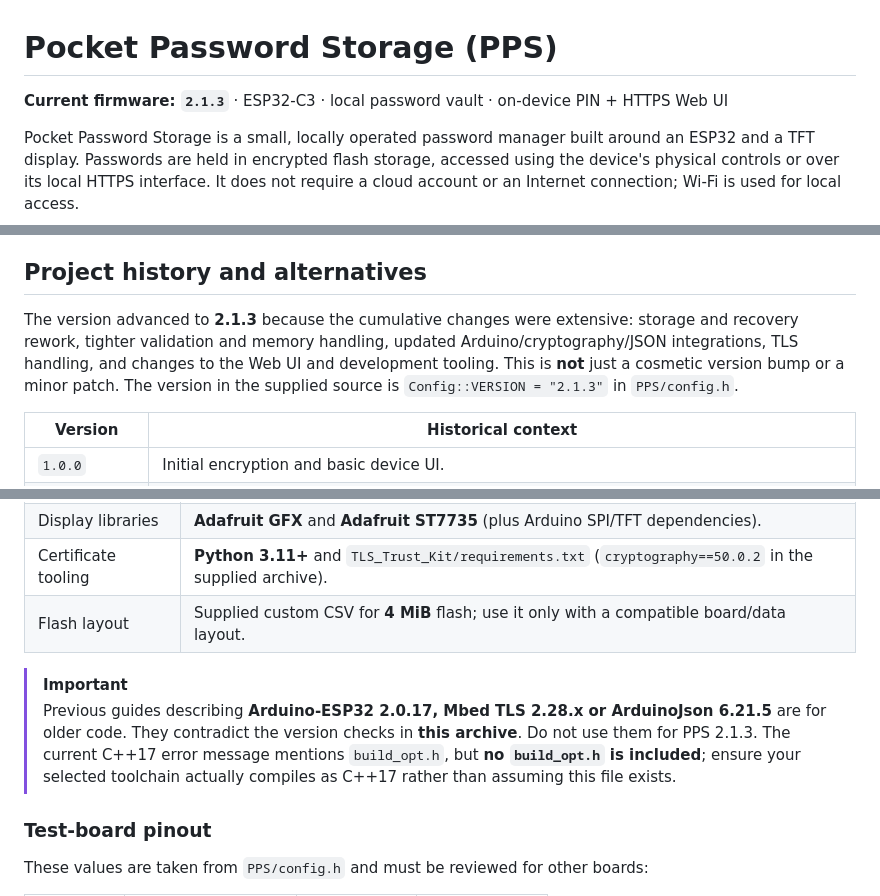
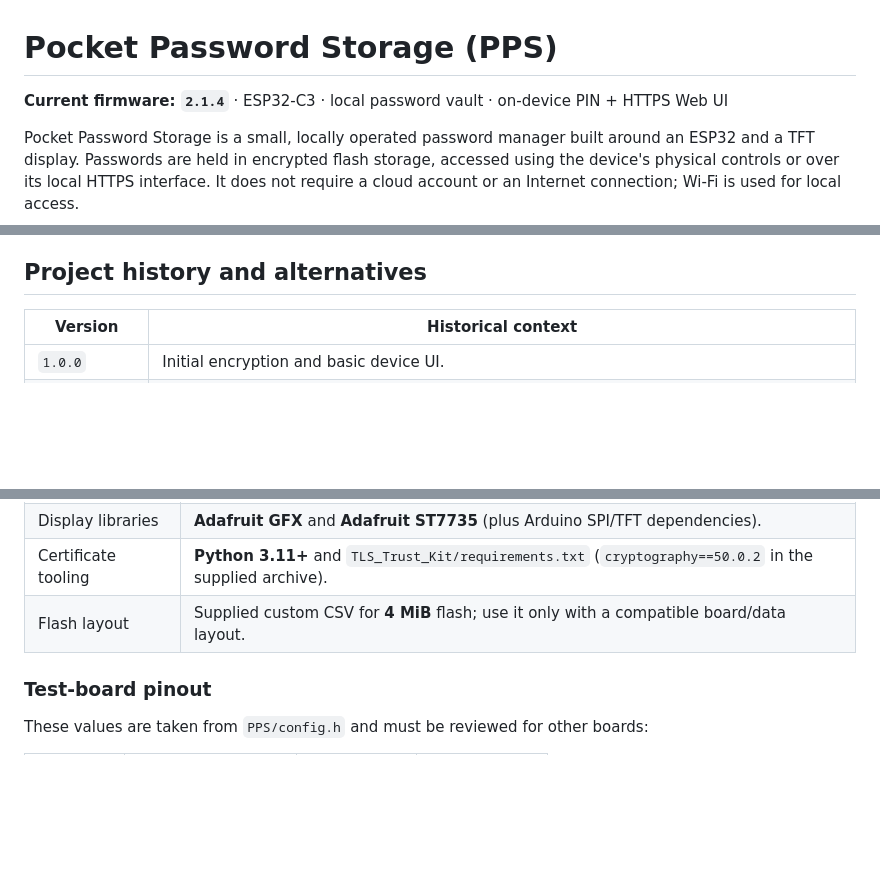
Before and after one commit to tizhproger/pocket_password_storage, a Markdown page: README.md, 3 parts joined by grey strips. Drawn GitHub-style; blank space fills up the shorter version.

```diff
--- a/README.md
+++ b/README.md
@@ -1,6 +1,6 @@
 # Pocket Password Storage (PPS)
 
-**Current firmware: `2.1.3`** · ESP32-C3 · local password vault · on-device PIN + HTTPS Web UI
+**Current firmware: `2.1.4`** · ESP32-C3 · local password vault · on-device PIN + HTTPS Web UI
 
 Pocket Password Storage is a small, locally operated password manager built around an ESP32 and a TFT display. Passwords are held in encrypted flash storage, accessed using the device's physical controls or over its local HTTPS interface. It does not require a cloud account or an Internet connection; Wi-Fi is used for local access.
 
@@ -29,8 +29,6 @@ Pocket Password Storage is a small, locally operated password manager built arou
 
 ## Project history and alternatives
 
-The version advanced to **2.1.3** because the cumulative changes were extensive: storage and recovery rework, tighter validation and memory handling, updated Arduino/cryptography/JSON integrations, TLS handling, and changes to the Web UI and development tooling. This is **not** just a cosmetic version bump or a minor patch. The version in the supplied source is `Config::VERSION = "2.1.3"` in `PPS/config.h`.
-
 | Version | Historical context |
 | --- | --- |
 | `1.0.0` | Initial encryption and basic device UI. |
@@ -107,9 +106,6 @@ README.md                 This guide
 | Display libraries | **Adafruit GFX** and **Adafruit ST7735** (plus Arduino SPI/TFT dependencies). |
 | Certificate tooling | **Python 3.11+** and `TLS_Trust_Kit/requirements.txt` (`cryptography==50.0.2` in the supplied archive). |
 | Flash layout | Supplied custom CSV for **4 MiB** flash; use it only with a compatible board/data layout. |
-
-> [!IMPORTANT]
-> Previous guides describing **Arduino-ESP32 2.0.17, Mbed TLS 2.28.x or ArduinoJson 6.21.5** are for older code. They contradict the version checks in **this archive**. Do not use them for PPS 2.1.3. The current C++17 error message mentions `build_opt.h`, but **no `build_opt.h` is included**; ensure your selected toolchain actually compiles as C++17 rather than assuming this file exists.
 
 ### Test-board pinout
 
```
Also changed, not shown: other parts of README.md (+9 -12 lines).
